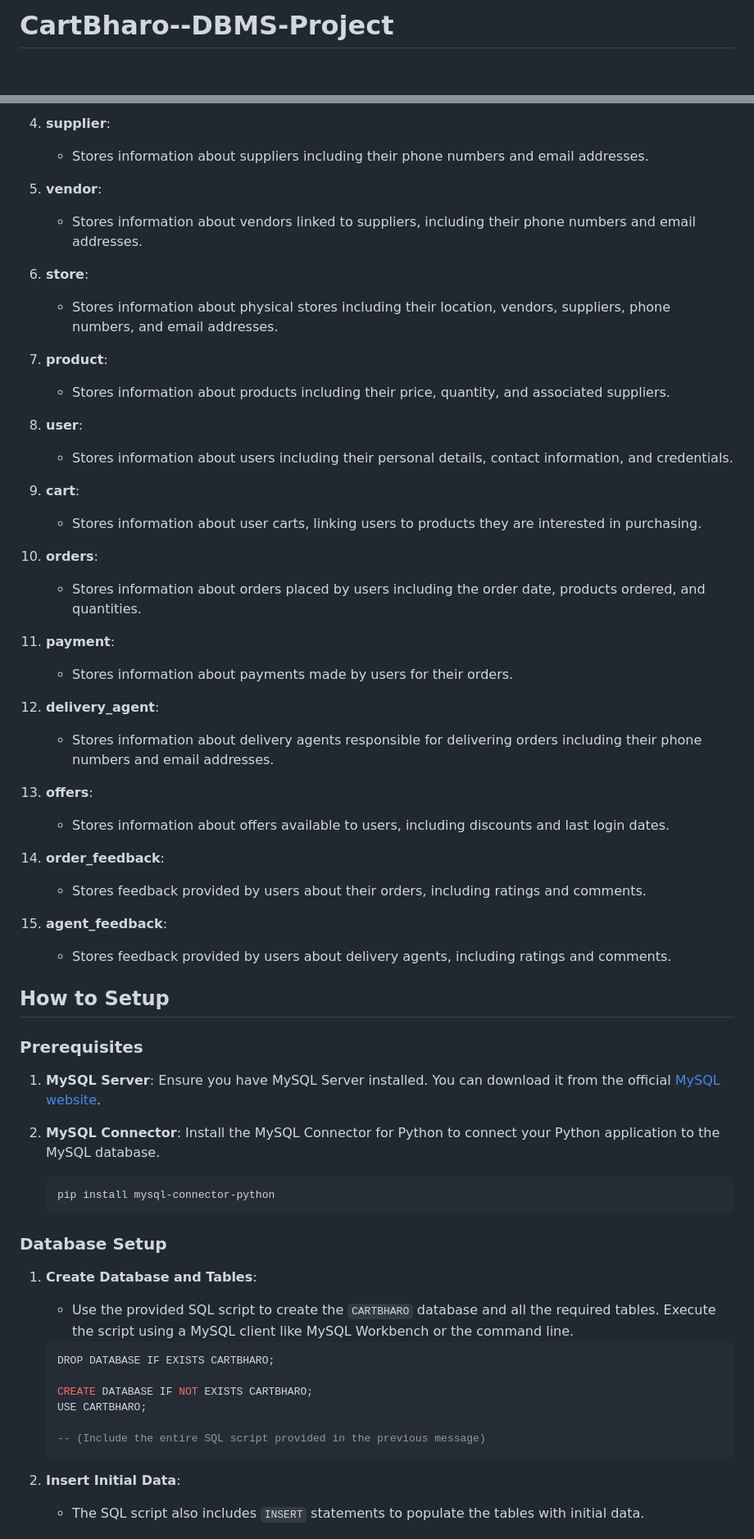
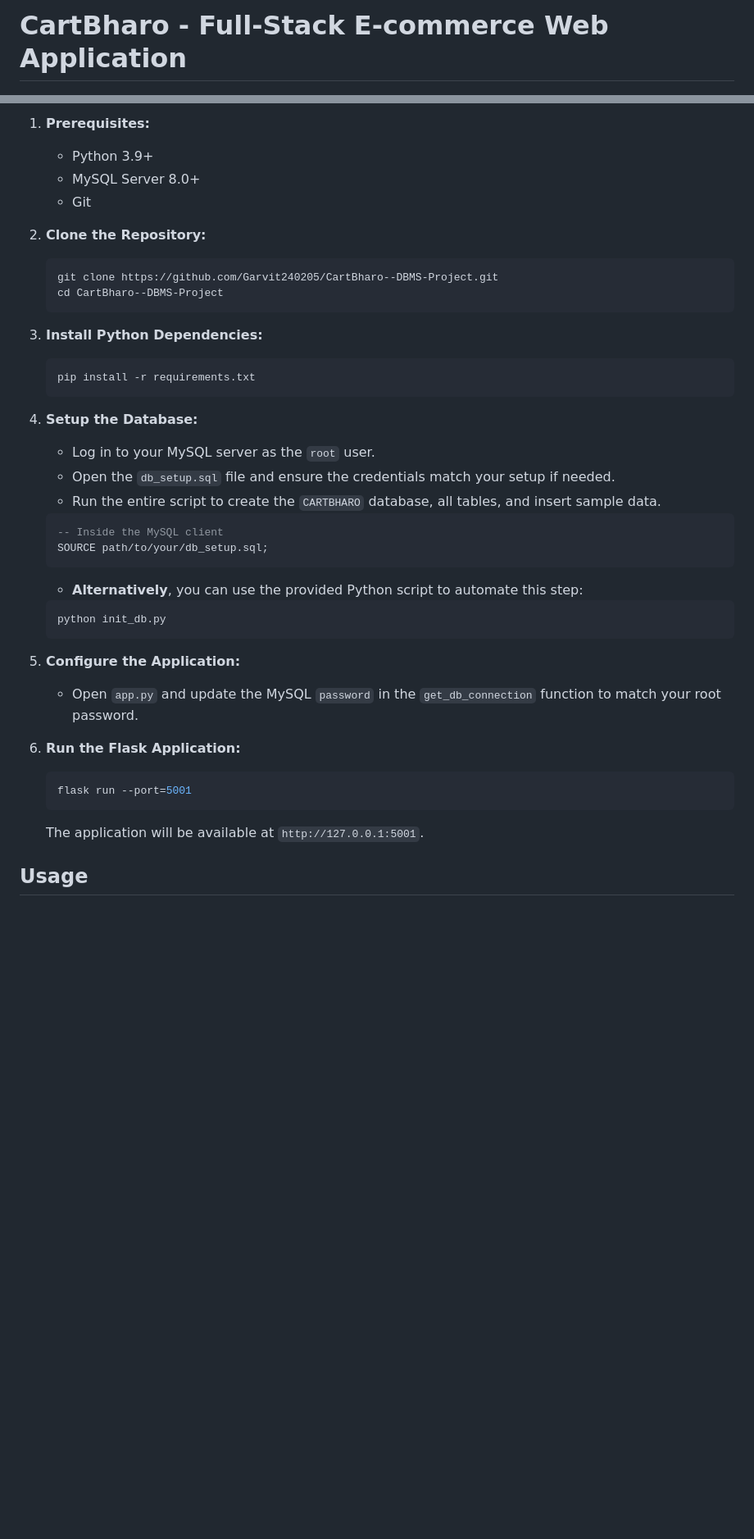
Before and after one commit to Garvit240205/CartBharo--DBMS-Project, a Markdown page: README.md, 2 parts joined by grey strips. Shown at 82% size. GitHub-like rendering; blank space fills up the shorter version.

````diff
--- a/README.md
+++ b/README.md
@@ -1,2 +1,2 @@
-# CartBharo--DBMS-Project
+# CartBharo - Full-Stack E-commerce Web Application
 
@@ -19,66 +63,41 @@ CartBharo is a comprehensive e-commerce database system designed to manage vario
 
-4. **supplier**:
-   - Stores information about suppliers including their phone numbers and email addresses.
+1.  **Prerequisites:**
+    - Python 3.9+
+    - MySQL Server 8.0+
+    - Git
 
-5. **vendor**:
-   - Stores information about vendors linked to suppliers, including their phone numbers and email addresses.
+2.  **Clone the Repository:**
+    ```bash
+    git clone https://github.com/Garvit240205/CartBharo--DBMS-Project.git
+    cd CartBharo--DBMS-Project
+    ```
 
-6. **store**:
-   - Stores information about physical stores including their location, vendors, suppliers, phone numbers, and email addresses.
+3.  **Install Python Dependencies:**
+    ```bash
+    pip install -r requirements.txt
+    ```
 
-7. **product**:
-   - Stores information about products including their price, quantity, and associated suppliers.
+4.  **Setup the Database:**
+    - Log in to your MySQL server as the `root` user.
+    - Open the `db_setup.sql` file and ensure the credentials match your setup if needed.
+    - Run the entire script to create the `CARTBHARO` database, all tables, and insert sample data.
+    ```sql
+    -- Inside the MySQL client
+    SOURCE path/to/your/db_setup.sql;
+    ```
+    - **Alternatively**, you can use the provided Python script to automate this step:
+    ```bash
+    python init_db.py
+    ```
 
-8. **user**:
-   - Stores information about users including their personal details, contact information, and credentials.
+5.  **Configure the Application:**
+    - Open `app.py` and update the MySQL `password` in the `get_db_connection` function to match your root password.
 
-9. **cart**:
-   - Stores information about user carts, linking users to products they are interested in purchasing.
+6.  **Run the Flask Application:**
+    ```bash
+    flask run --port=5001
+    ```
+    The application will be available at `http://127.0.0.1:5001`.
 
-10. **orders**:
-    - Stores information about orders placed by users including the order date, products ordered, and quantities.
+## Usage
 
-11. **payment**:
-    - Stores information about payments made by users for their orders.
-
-12. **delivery_agent**:
-    - Stores information about delivery agents responsible for delivering orders including their phone numbers and email addresses.
-
-13. **offers**:
-    - Stores information about offers available to users, including discounts and last login dates.
-
-14. **order_feedback**:
-    - Stores feedback provided by users about their orders, including ratings and comments.
-
-15. **agent_feedback**:
-    - Stores feedback provided by users about delivery agents, including ratings and comments.
-
-## How to Setup
-
-### Prerequisites
-
-1. **MySQL Server**: Ensure you have MySQL Server installed. You can download it from the official [MySQL website](https://dev.mysql.com/downloads/mysql/).
-
-2. **MySQL Connector**: Install the MySQL Connector for Python to connect your Python application to the MySQL database.
-
-   ```bash
-   pip install mysql-connector-python
-   ```
-
-### Database Setup
-
-1. **Create Database and Tables**:
-   - Use the provided SQL script to create the `CARTBHARO` database and all the required tables. Execute the script using a MySQL client like MySQL Workbench or the command line.
-
-   ```sql
-   DROP DATABASE IF EXISTS CARTBHARO;
-
-   CREATE DATABASE IF NOT EXISTS CARTBHARO;
-   USE CARTBHARO;
-
-   -- (Include the entire SQL script provided in the previous message)
-   ```
-
-2. **Insert Initial Data**:
-   - The SQL script also includes `INSERT` statements to populate the tables with initial data.
-
````
Also changed, not shown: other parts of README.md (+58 -37 lines).
